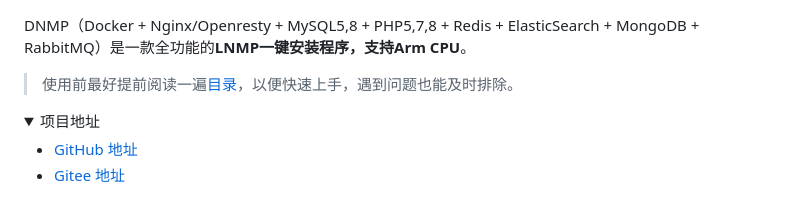
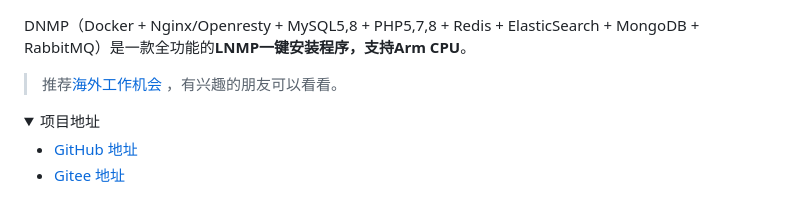
Before and after one commit to yeszao/dnmp, a Markdown page: README.md, the part around the change. GitHub-like rendering; folded sections open.

```diff
--- a/README.md
+++ b/README.md
@@ -1,6 +1,6 @@
 DNMP（Docker + Nginx/Openresty + MySQL5,8 + PHP5,7,8 + Redis + ElasticSearch + MongoDB + RabbitMQ）是一款全功能的**LNMP一键安装程序，支持Arm CPU**。
 
-> 使用前最好提前阅读一遍[目录](#目录)，以便快速上手，遇到问题也能及时排除。
+> 推荐[海外工作机会](https://runlala.com/) ，有兴趣的朋友可以看看。
 
 
 <details>
```
